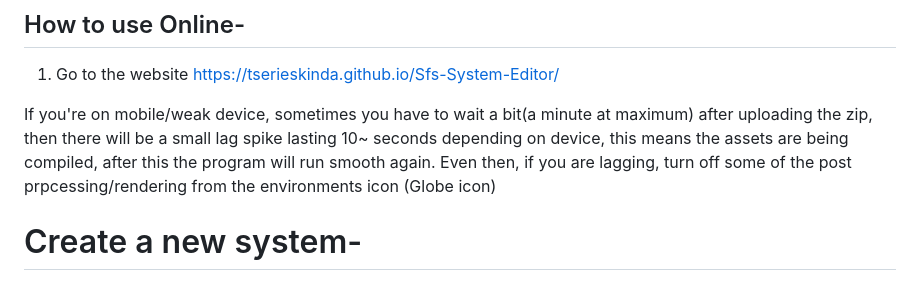
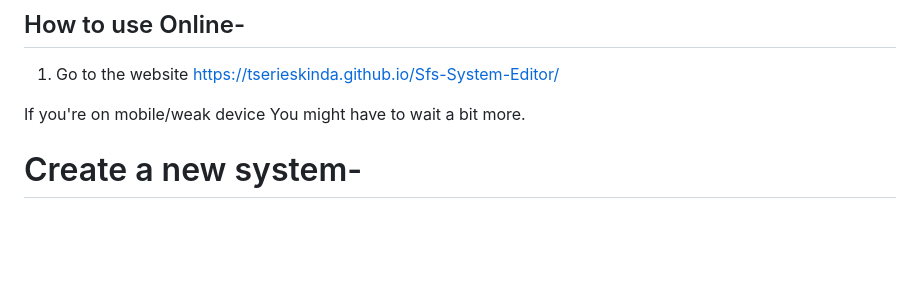
Before and after one commit to Tserieskinda/Sfs-System-Editor, a Markdown page: README.md, the part around the change. Drawn GitHub-style; blank space fills up the shorter version.

```diff
--- a/README.md
+++ b/README.md
@@ -7,8 +7,7 @@
 ## How to use Online-
 1) Go to the website https://tserieskinda.github.io/Sfs-System-Editor/
 
-If you're on mobile/weak device, sometimes you have to wait a bit(a minute at maximum) after uploading the zip, then there will be a small lag spike lasting 10~ seconds depending on device, this means the assets are being compiled, after this  the program will run smooth again. Even then, if you are lagging, turn off some of the post prpcessing/rendering from the environments icon (Globe icon)
-
+If you're on mobile/weak device You might have to wait a bit more.
 # Create a new system-
 Select a system centre, you can choose from the many presets available from the zip.
 Add body- allows you to add a body orbiting whatever you just selected
```
